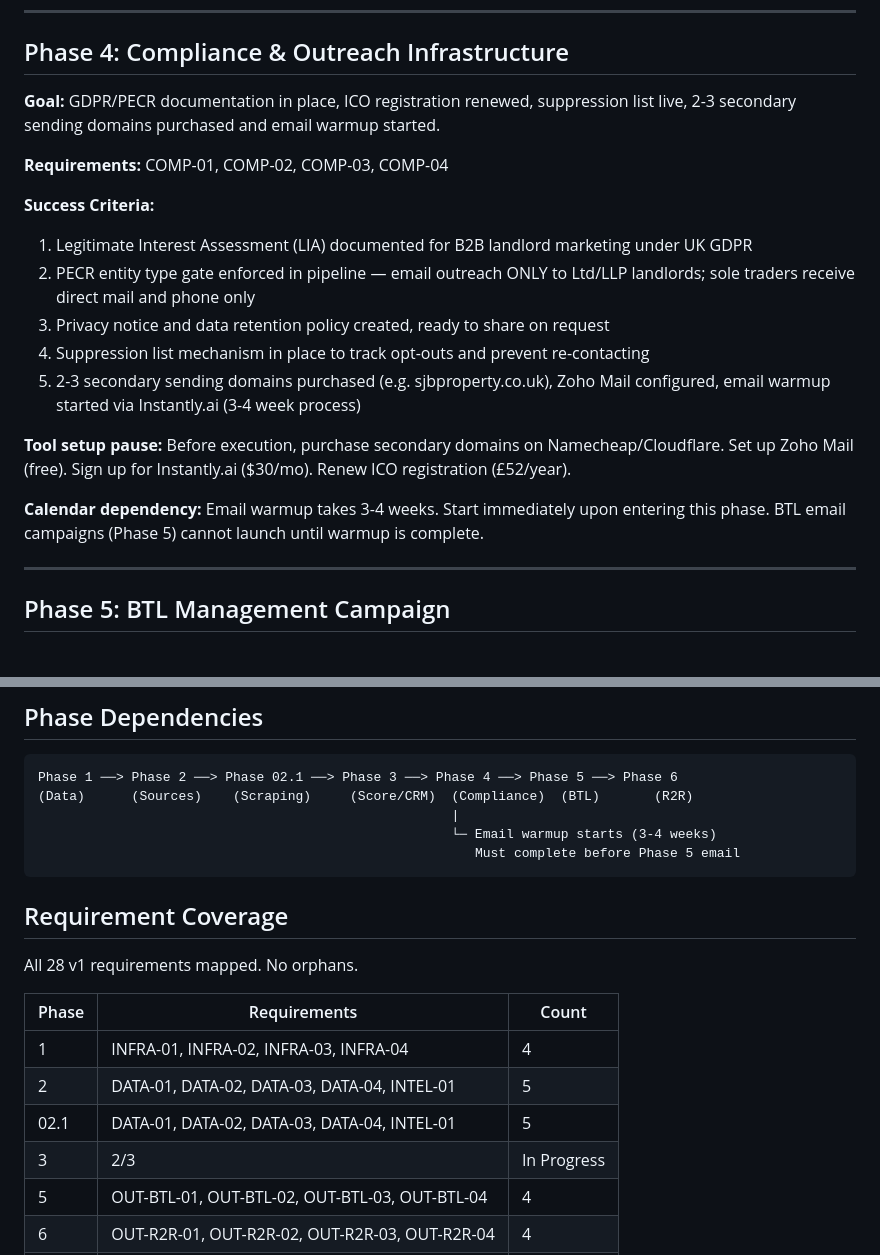
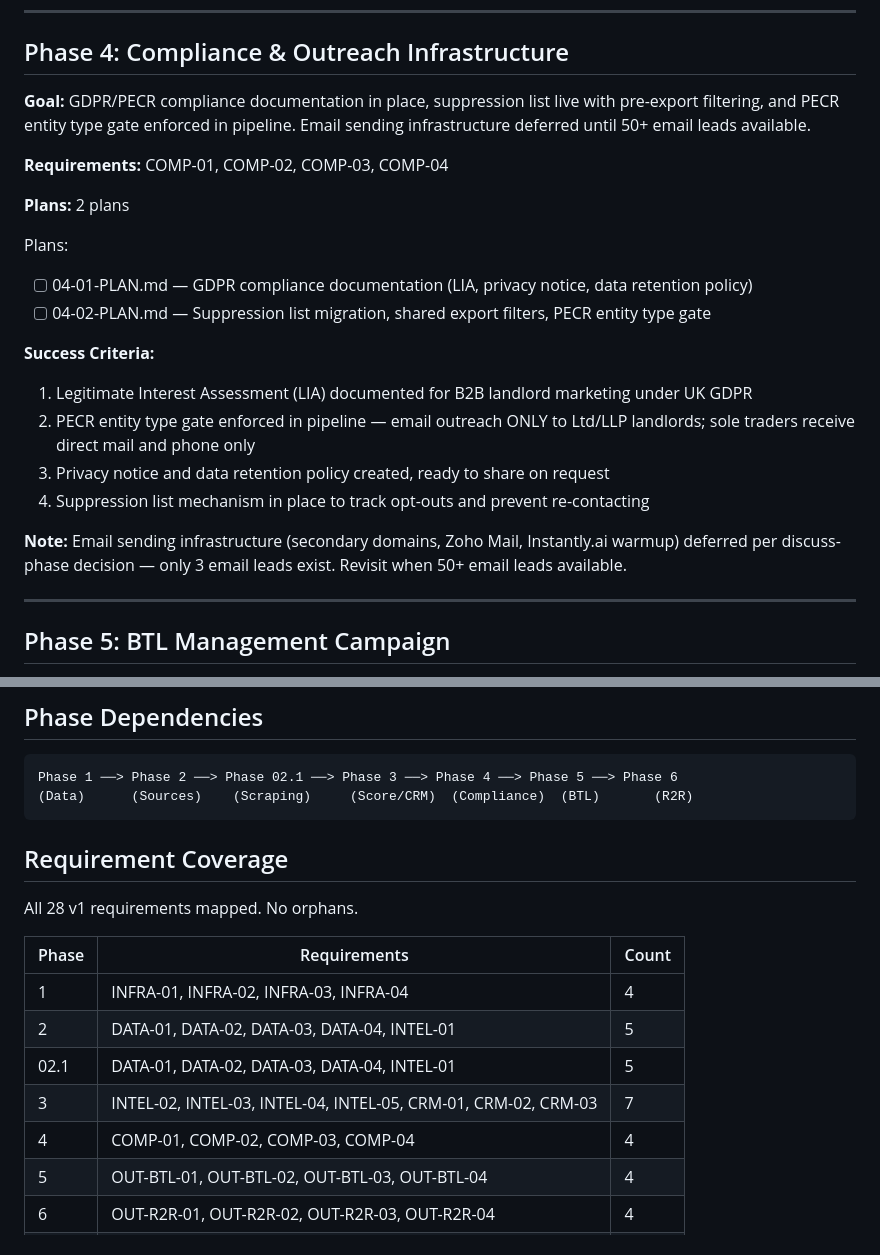
Before and after one commit to SJBproperty/sjbproperty-claudecode, a Markdown page: .planning/ROADMAP.md, 2 parts joined by grey strips. Rendered like a GitHub page.

Commit message:
docs(04): create phase plan — compliance docs + suppression/PECR pipeline safeguards
Co-Authored-By: Claude Opus 4.6 (1M context) <noreply@anthropic.com>

````diff
--- a/.planning/ROADMAP.md
+++ b/.planning/ROADMAP.md
@@ -121,20 +121,23 @@ Plans:
 
 ## Phase 4: Compliance & Outreach Infrastructure
 
-**Goal:** GDPR/PECR documentation in place, ICO registration renewed, suppression list live, 2-3 secondary sending domains purchased and email warmup started.
+**Goal:** GDPR/PECR compliance documentation in place, suppression list live with pre-export filtering, and PECR entity type gate enforced in pipeline. Email sending infrastructure deferred until 50+ email leads available.
 
 **Requirements:** COMP-01, COMP-02, COMP-03, COMP-04
+
+**Plans:** 2 plans
+
+Plans:
+- [ ] 04-01-PLAN.md — GDPR compliance documentation (LIA, privacy notice, data retention policy)
+- [ ] 04-02-PLAN.md — Suppression list migration, shared export filters, PECR entity type gate
 
 **Success Criteria:**
 1. Legitimate Interest Assessment (LIA) documented for B2B landlord marketing under UK GDPR
 2. PECR entity type gate enforced in pipeline — email outreach ONLY to Ltd/LLP landlords; sole traders receive direct mail and phone only
 3. Privacy notice and data retention policy created, ready to share on request
 4. Suppression list mechanism in place to track opt-outs and prevent re-contacting
-5. 2-3 secondary sending domains purchased (e.g. sjbproperty.co.uk), Zoho Mail configured, email warmup started via Instantly.ai (3-4 week process)
 
-**Tool setup pause:** Before execution, purchase secondary domains on Namecheap/Cloudflare. Set up Zoho Mail (free). Sign up for Instantly.ai ($30/mo). Renew ICO registration (£52/year).
-
-**Calendar dependency:** Email warmup takes 3-4 weeks. Start immediately upon entering this phase. BTL email campaigns (Phase 5) cannot launch until warmup is complete.
+**Note:** Email sending infrastructure (secondary domains, Zoho Mail, Instantly.ai warmup) deferred per discuss-phase decision — only 3 email leads exist. Revisit when 50+ email leads available.
 
 ---
 
@@ -177,9 +180,6 @@ Plans:
 ```
 Phase 1 ──> Phase 2 ──> Phase 02.1 ──> Phase 3 ──> Phase 4 ──> Phase 5 ──> Phase 6
 (Data)      (Sources)    (Scraping)     (Score/CRM)  (Compliance)  (BTL)       (R2R)
-                                                     |
-                                                     └─ Email warmup starts (3-4 weeks)
-                                                        Must complete before Phase 5 email
 ```
 
 ## Requirement Coverage
@@ -191,7 +191,8 @@ All 28 v1 requirements mapped. No orphans.
 | 1 | INFRA-01, INFRA-02, INFRA-03, INFRA-04 | 4 |
 | 2 | DATA-01, DATA-02, DATA-03, DATA-04, INTEL-01 | 5 |
 | 02.1 | DATA-01, DATA-02, DATA-03, DATA-04, INTEL-01 | 5 |
-| 3 | 2/3 | In Progress|  | 4 | COMP-01, COMP-02, COMP-03, COMP-04 | 4 |
+| 3 | INTEL-02, INTEL-03, INTEL-04, INTEL-05, CRM-01, CRM-02, CRM-03 | 7 |
+| 4 | COMP-01, COMP-02, COMP-03, COMP-04 | 4 |
 | 5 | OUT-BTL-01, OUT-BTL-02, OUT-BTL-03, OUT-BTL-04 | 4 |
 | 6 | OUT-R2R-01, OUT-R2R-02, OUT-R2R-03, OUT-R2R-04 | 4 |
 | **Total** | | **28** |
````
Also changed, not shown: other parts of .planning/ROADMAP.md (+1 -1 lines), 2 other files.
